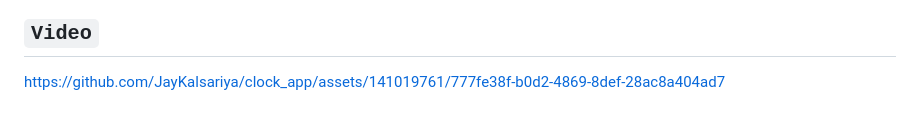
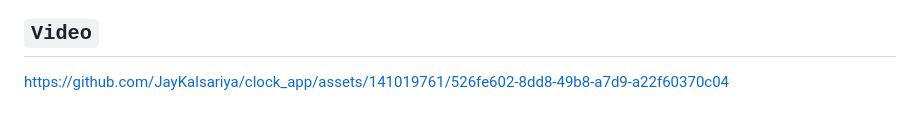
Before and after one commit to JayKalsariya/clock_app, a Markdown page: README.md, the part around the change printed below. Rendered like a GitHub page.

```diff
--- a/README.md
+++ b/README.md
@@ -50,4 +52,4 @@ The clock app aims to provide users with a comprehensive and versatile timekeepi
 
 ## `Video`
 
-https://github.com/JayKalsariya/clock_app/assets/141019761/777fe38f-b0d2-4869-8def-28ac8a404ad7
+https://github.com/JayKalsariya/clock_app/assets/141019761/526fe602-8dd8-49b8-a7d9-a22f60370c04
```
Also changed, not shown: other parts of README.md (+3 -1 lines).
